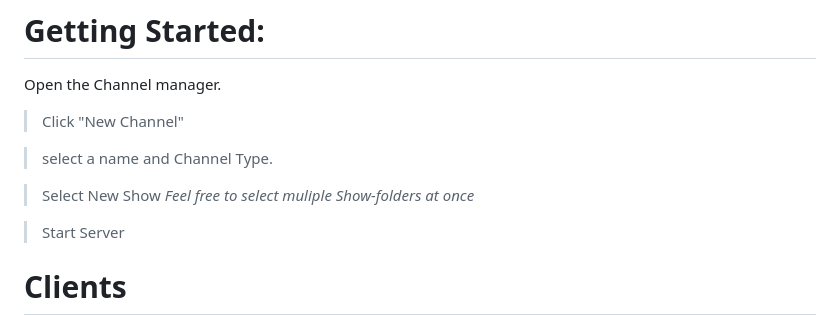
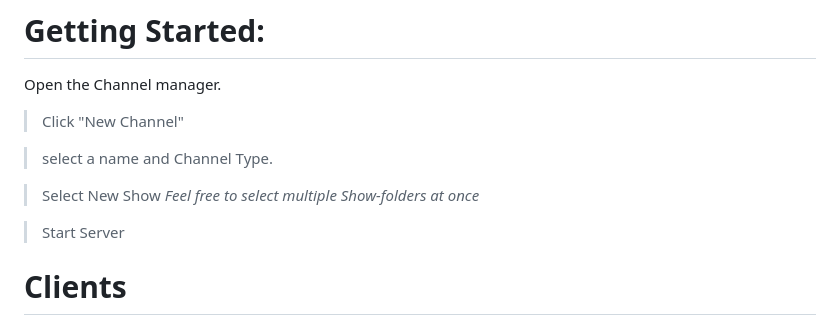
Before and after one commit to Damarko-Berry/PseudoVision, a Markdown page: README.md, the part around the change. Rendered like a GitHub page.

```diff
--- a/README.md
+++ b/README.md
@@ -37,7 +37,7 @@ Open the Channel manager.
 
 >select a name and Channel Type.
 
->Select New Show *Feel free to select muliple Show-folders at once*
+>Select New Show *Feel free to select multiple Show-folders at once*
 
 >Start Server
 
```
